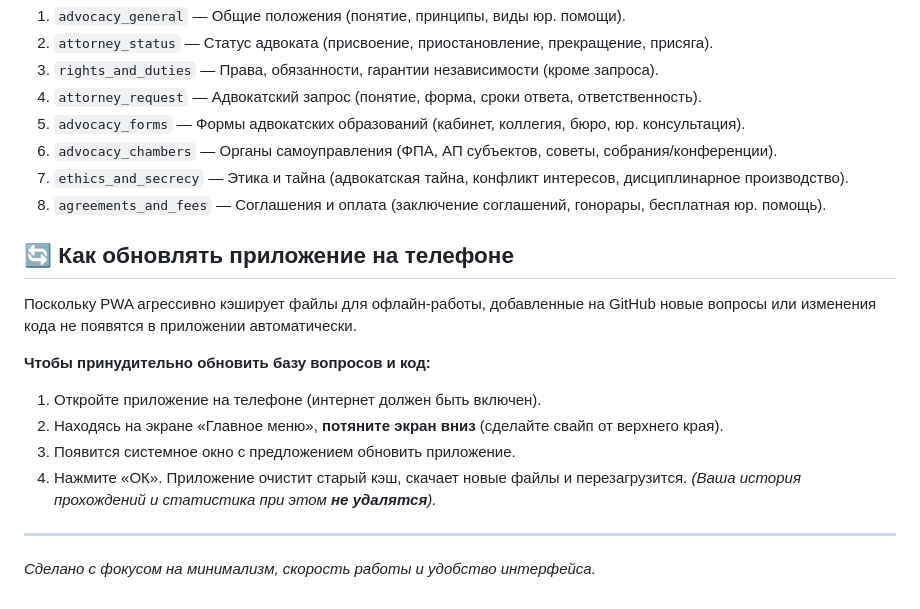
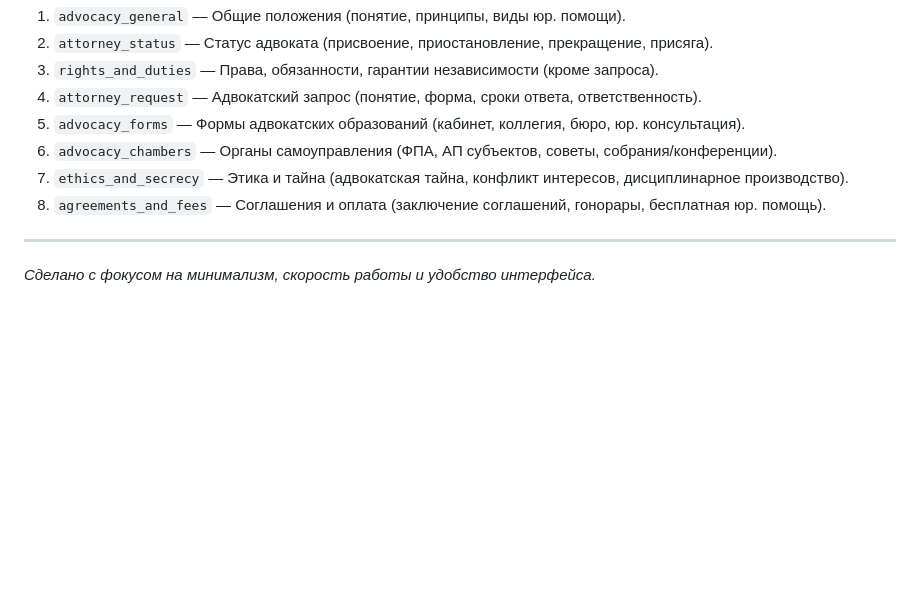
Before and after one commit to Asv001/advocate_test, a Markdown page: README.md, the part around the change. GitHub-like rendering; blank space fills up the shorter version.

```diff
--- a/README.md
+++ b/README.md
@@ -81,16 +81,6 @@
 7. `ethics_and_secrecy` — Этика и тайна (адвокатская тайна, конфликт интересов, дисциплинарное производство).
 8. `agreements_and_fees` — Соглашения и оплата (заключение соглашений, гонорары, бесплатная юр. помощь).
 
-## 🔄 Как обновлять приложение на телефоне
-
-Поскольку PWA агрессивно кэширует файлы для офлайн-работы, добавленные на GitHub новые вопросы или изменения кода не появятся в приложении автоматически.
-
-**Чтобы принудительно обновить базу вопросов и код:**
-1. Откройте приложение на телефоне (интернет должен быть включен).
-2. Находясь на экране «Главное меню», **потяните экран вниз** (сделайте свайп от верхнего края).
-3. Появится системное окно с предложением обновить приложение.
-4. Нажмите «ОК». Приложение очистит старый кэш, скачает новые файлы и перезагрузится.
-*(Ваша история прохождений и статистика при этом **не удалятся**).*
 
 ---
 *Сделано с фокусом на минимализм, скорость работы и удобство интерфейса.*
```
